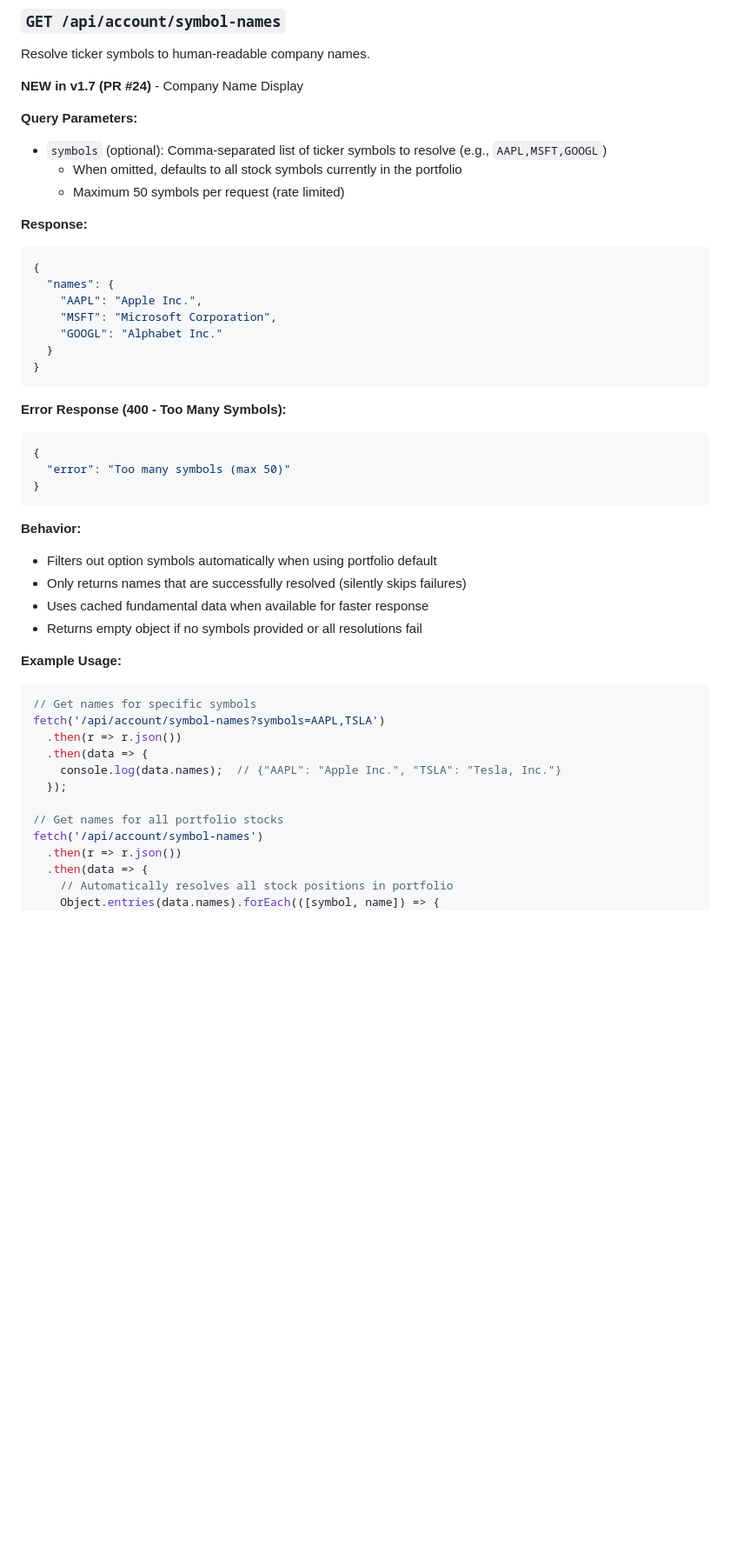
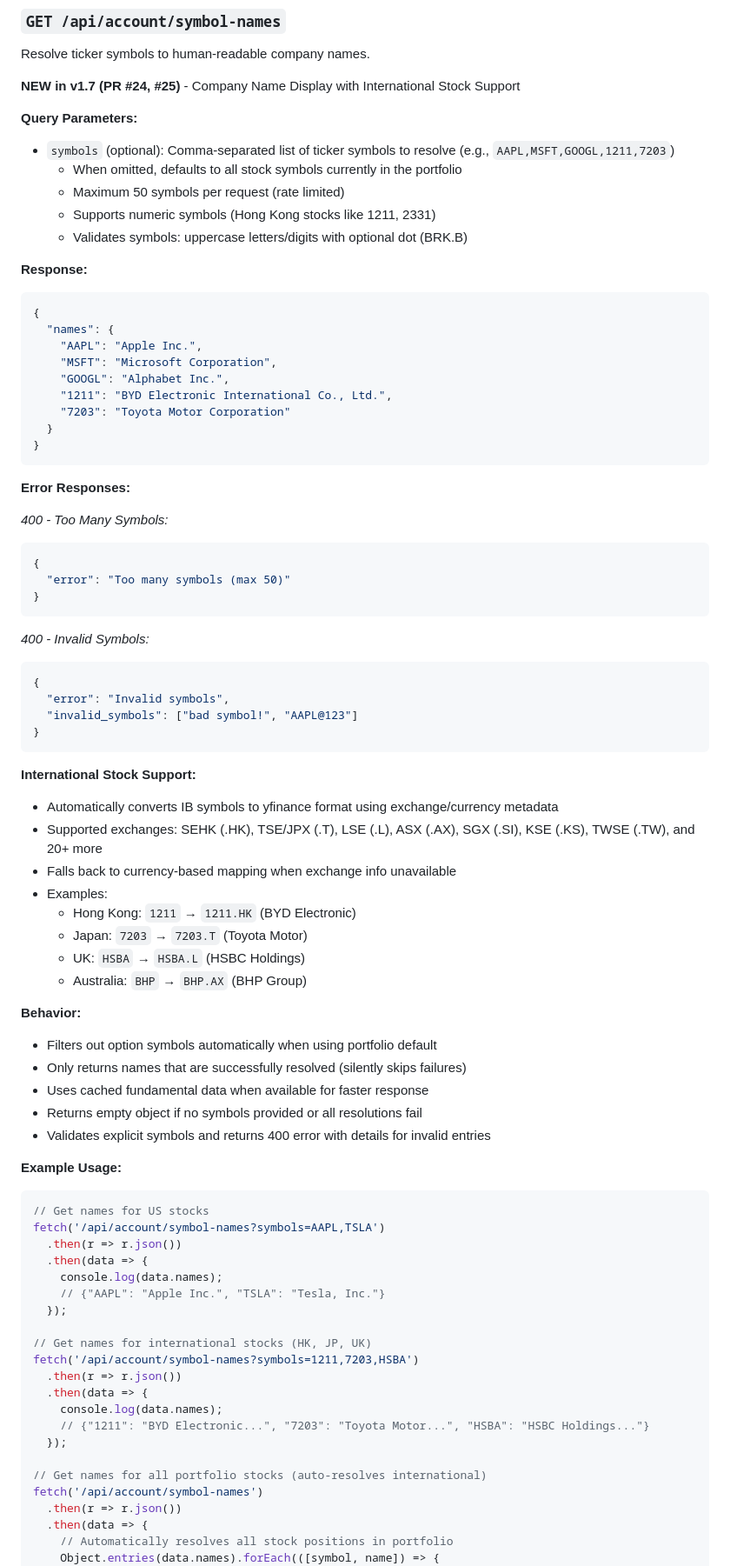
Before and after one commit to evanlow/tws_robot, a Markdown page: docs/WEB_API_REFERENCE.md, the part around one of its changes. Shown at 87% size. GitHub-like rendering; blank space fills up the shorter version.

Commit message:
docs: add international stock support documentation for symbol-names endpoint
- Updated WEB_API_REFERENCE.md /api/account/symbol-names section:
  * Documented PR #25 enhancements for international stock support
  * Added supported exchanges: SEHK (.HK), TSE (.T), LSE (.L), ASX (.AX), SGX (.SI), and 20+ more
  * Documented automatic IB symbol → yfinance conversion using exchange/currency metadata
  * Added numeric symbol support examples (Hong Kong stocks: 1211, 7203)
  * Enhanced error response documentation with invalid_symbols field
  * Added international stock examples (HK, JP, UK, AU)
  * Updated validation rules (uppercase/digits with optional dot)

- Updated README.md 'For Active Traders' section:
  * Enhanced company name display feature description
  * Added mention of international stock support (HK, JP, UK, AU, etc.)

Related commits: 1b57768, 1e214f5, 02f0409, b3ffc10 (PR #25)
Implementation: web/routes/api_account.py _to_yfinance_symbol() helper
Test coverage: 90% (12 tests including international stock validation)

Prime Directive compliance: Proper documentation for international stock functionality.

````diff
--- a/docs/WEB_API_REFERENCE.md
+++ b/docs/WEB_API_REFERENCE.md
@@ -213,12 +213,14 @@ Get all open positions.
 
 Resolve ticker symbols to human-readable company names.
 
-**NEW in v1.7 (PR #24)** - Company Name Display
+**NEW in v1.7 (PR #24, #25)** - Company Name Display with International Stock Support
 
 **Query Parameters:**
-- `symbols` (optional): Comma-separated list of ticker symbols to resolve (e.g., `AAPL,MSFT,GOOGL`)
+- `symbols` (optional): Comma-separated list of ticker symbols to resolve (e.g., `AAPL,MSFT,GOOGL,1211,7203`)
   - When omitted, defaults to all stock symbols currently in the portfolio
   - Maximum 50 symbols per request (rate limited)
+  - Supports numeric symbols (Hong Kong stocks like 1211, 2331)
+  - Validates symbols: uppercase letters/digits with optional dot (BRK.B)
 
 **Response:**
 ```json
@@ -226,34 +228,66 @@ Resolve ticker symbols to human-readable company names.
   "names": {
     "AAPL": "Apple Inc.",
     "MSFT": "Microsoft Corporation",
-    "GOOGL": "Alphabet Inc."
+    "GOOGL": "Alphabet Inc.",
+    "1211": "BYD Electronic International Co., Ltd.",
+    "7203": "Toyota Motor Corporation"
   }
 }
 ```
 
-**Error Response (400 - Too Many Symbols):**
+**Error Responses:**
+
+*400 - Too Many Symbols:*
 ```json
 {
   "error": "Too many symbols (max 50)"
 }
 ```
+
+*400 - Invalid Symbols:*
+```json
+{
+  "error": "Invalid symbols",
+  "invalid_symbols": ["bad symbol!", "AAPL@123"]
+}
+```
+
+**International Stock Support:**
+- Automatically converts IB symbols to yfinance format using exchange/currency metadata
+- Supported exchanges: SEHK (.HK), TSE/JPX (.T), LSE (.L), ASX (.AX), SGX (.SI), KSE (.KS), TWSE (.TW), and 20+ more
+- Falls back to currency-based mapping when exchange info unavailable
+- Examples:
+  - Hong Kong: `1211` → `1211.HK` (BYD Electronic)
+  - Japan: `7203` → `7203.T` (Toyota Motor)
+  - UK: `HSBA` → `HSBA.L` (HSBC Holdings)
+  - Australia: `BHP` → `BHP.AX` (BHP Group)
 
 **Behavior:**
 - Filters out option symbols automatically when using portfolio default
 - Only returns names that are successfully resolved (silently skips failures)
 - Uses cached fundamental data when available for faster response
 - Returns empty object if no symbols provided or all resolutions fail
+- Validates explicit symbols and returns 400 error with details for invalid entries
 
 **Example Usage:**
 ```javascript
-// Get names for specific symbols
+// Get names for US stocks
 fetch('/api/account/symbol-names?symbols=AAPL,TSLA')
   .then(r => r.json())
   .then(data => {
-    console.log(data.names);  // {"AAPL": "Apple Inc.", "TSLA": "Tesla, Inc."}
+    console.log(data.names);
+    // {"AAPL": "Apple Inc.", "TSLA": "Tesla, Inc."}
   });
 
-// Get names for all portfolio stocks
+// Get names for international stocks (HK, JP, UK)
+fetch('/api/account/symbol-names?symbols=1211,7203,HSBA')
+  .then(r => r.json())
+  .then(data => {
+    console.log(data.names);
+    // {"1211": "BYD Electronic...", "7203": "Toyota Motor...", "HSBA": "HSBC Holdings..."}
+  });
+
+// Get names for all portfolio stocks (auto-resolves international)
 fetch('/api/account/symbol-names')
   .then(r => r.json())
   .then(data => {
````
Also changed, not shown: other parts of docs/WEB_API_REFERENCE.md (+13 -2 lines), README.md (+1 -1 lines).
